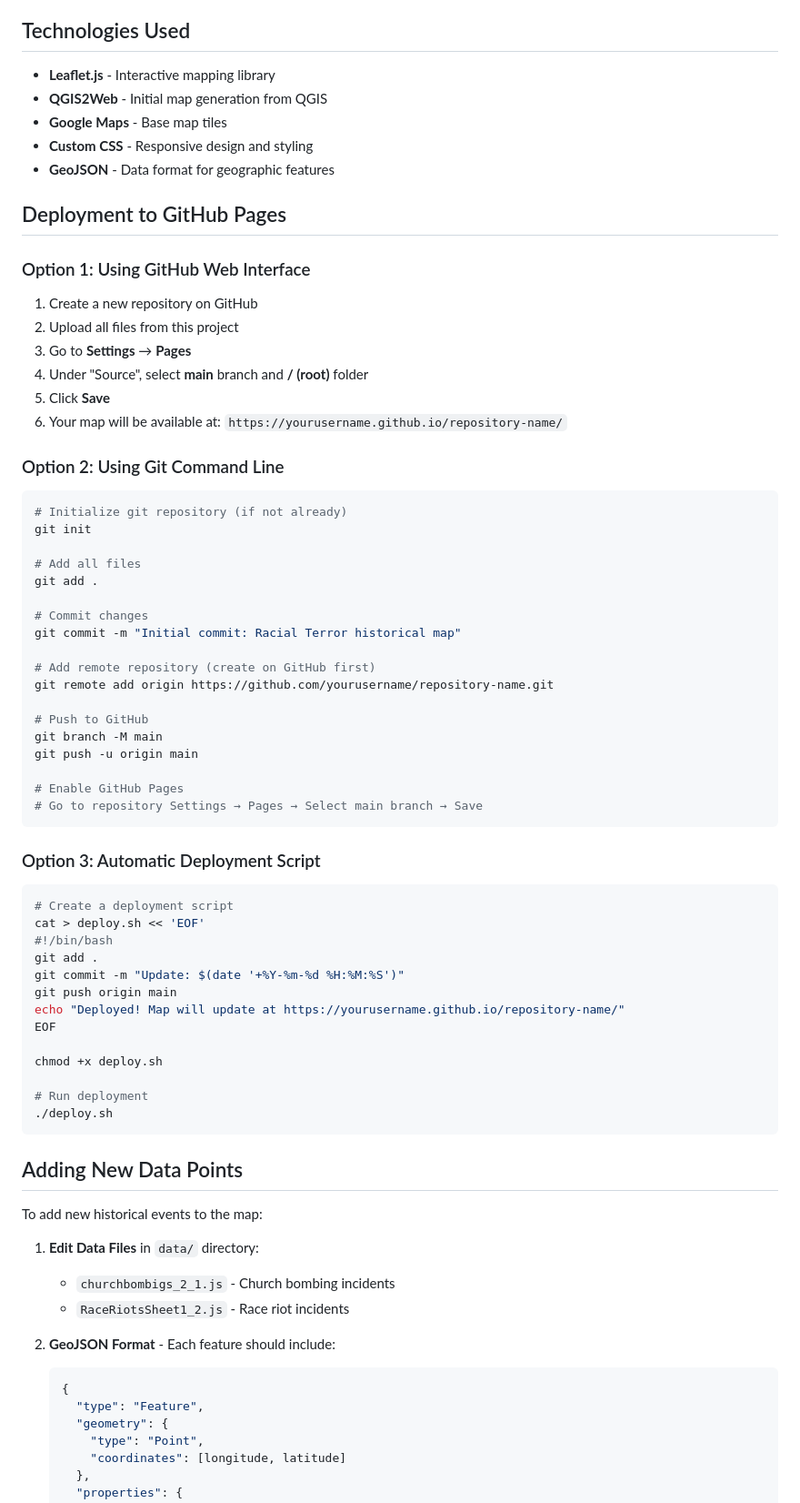
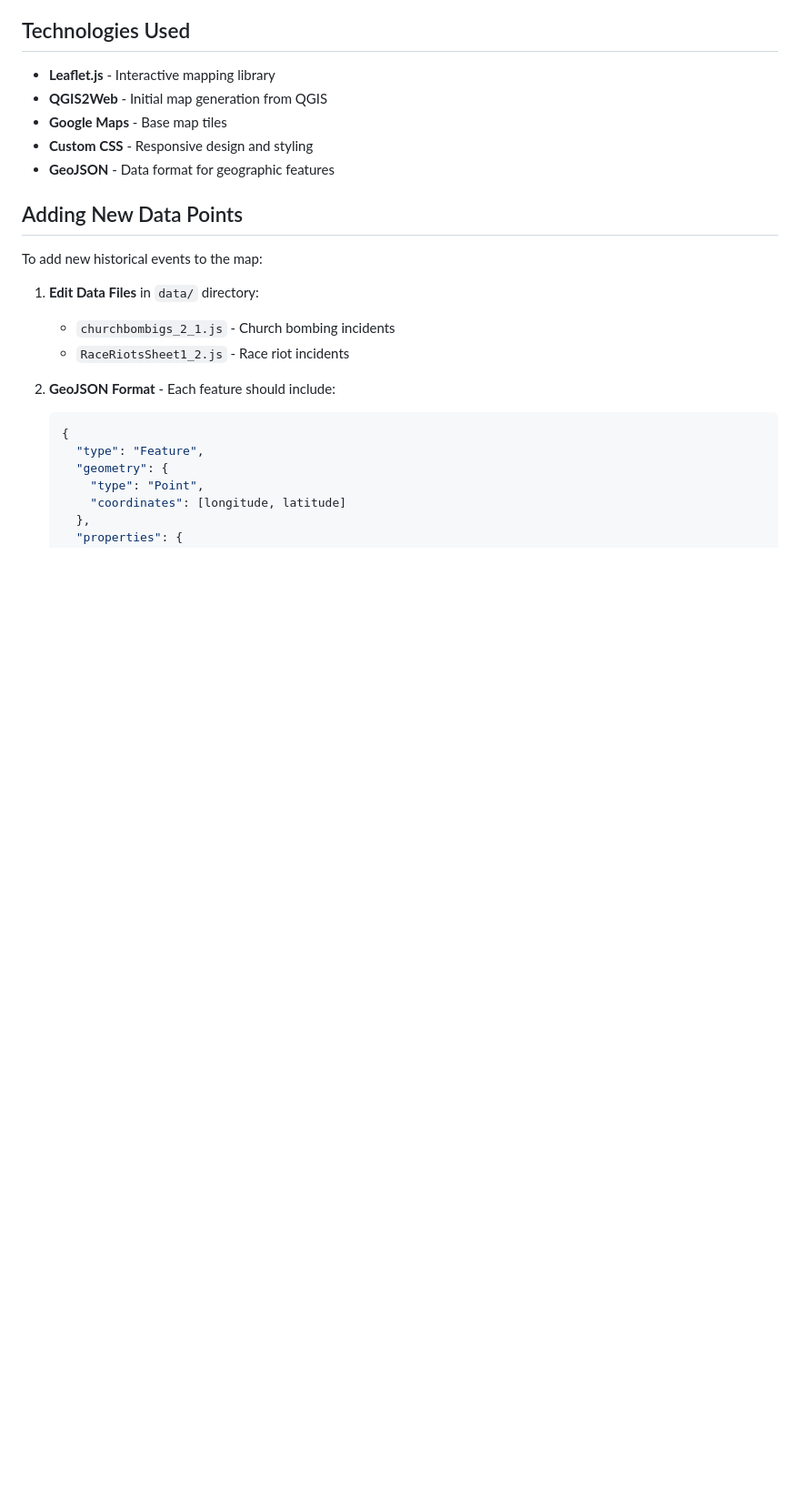
Before and after one commit to Ingramml/racial-terror-map, a Markdown page: README.md, the part around one of its changes. Shown at 91% size. Rendered like a GitHub page; blank space fills up the shorter version.

````diff
--- a/README.md
+++ b/README.md
@@ -49,57 +47,7 @@ This map visualizes two datasets:
 - **Custom CSS** - Responsive design and styling
 - **GeoJSON** - Data format for geographic features
 
-## Deployment to GitHub Pages
 
-### Option 1: Using GitHub Web Interface
-
-1. Create a new repository on GitHub
-2. Upload all files from this project
-3. Go to **Settings** → **Pages**
-4. Under "Source", select **main** branch and **/ (root)** folder
-5. Click **Save**
-6. Your map will be available at: `https://yourusername.github.io/repository-name/`
-
-### Option 2: Using Git Command Line
-
-```bash
-# Initialize git repository (if not already)
-git init
-
-# Add all files
-git add .
-
-# Commit changes
-git commit -m "Initial commit: Racial Terror historical map"
-
-# Add remote repository (create on GitHub first)
-git remote add origin https://github.com/yourusername/repository-name.git
-
-# Push to GitHub
-git branch -M main
-git push -u origin main
-
-# Enable GitHub Pages
-# Go to repository Settings → Pages → Select main branch → Save
-```
-
-### Option 3: Automatic Deployment Script
-
-```bash
-# Create a deployment script
-cat > deploy.sh << 'EOF'
-#!/bin/bash
-git add .
-git commit -m "Update: $(date '+%Y-%m-%d %H:%M:%S')"
-git push origin main
-echo "Deployed! Map will update at https://yourusername.github.io/repository-name/"
-EOF
-
-chmod +x deploy.sh
-
-# Run deployment
-./deploy.sh
-```
 
 ## Adding New Data Points
 
````
Also changed, not shown: other parts of README.md (+1 -24 lines).
